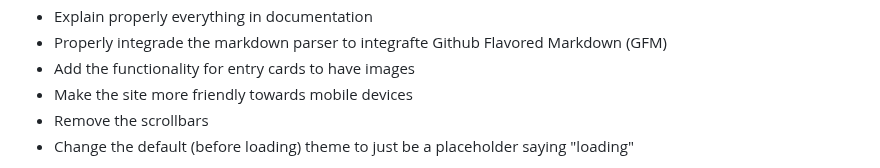
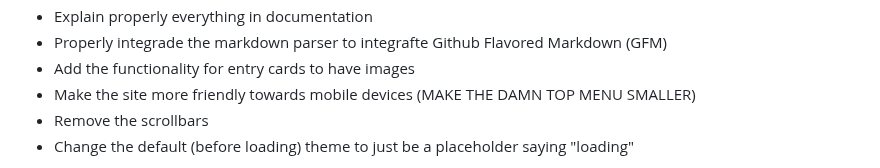
Before and after one commit to vadik317/markdown-blog, a Markdown page: README.md, the part around the change. GitHub-like rendering.

```diff
--- a/README.md
+++ b/README.md
@@ -13,7 +13,7 @@ There are some things I still need to do before this can be considered finalized
 * Explain properly everything in documentation
 * Properly integrade the markdown parser to integrafte Github Flavored Markdown (GFM)
 * Add the functionality for entry cards to have images
-* Make the site more friendly towards mobile devices
+* Make the site more friendly towards mobile devices (MAKE THE DAMN TOP MENU SMALLER)
 * Remove the scrollbars
 * Change the default (before loading) theme to just be a placeholder saying "loading"
 
```
